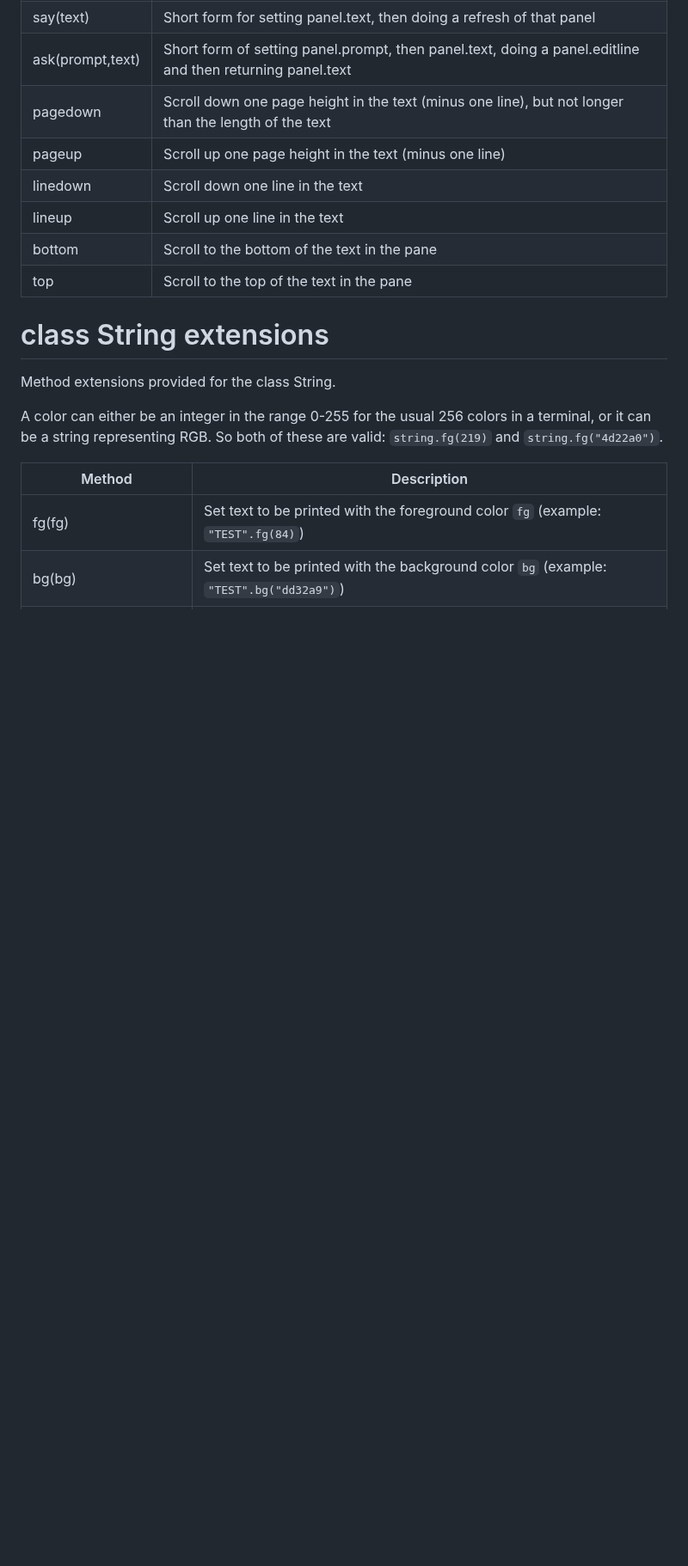
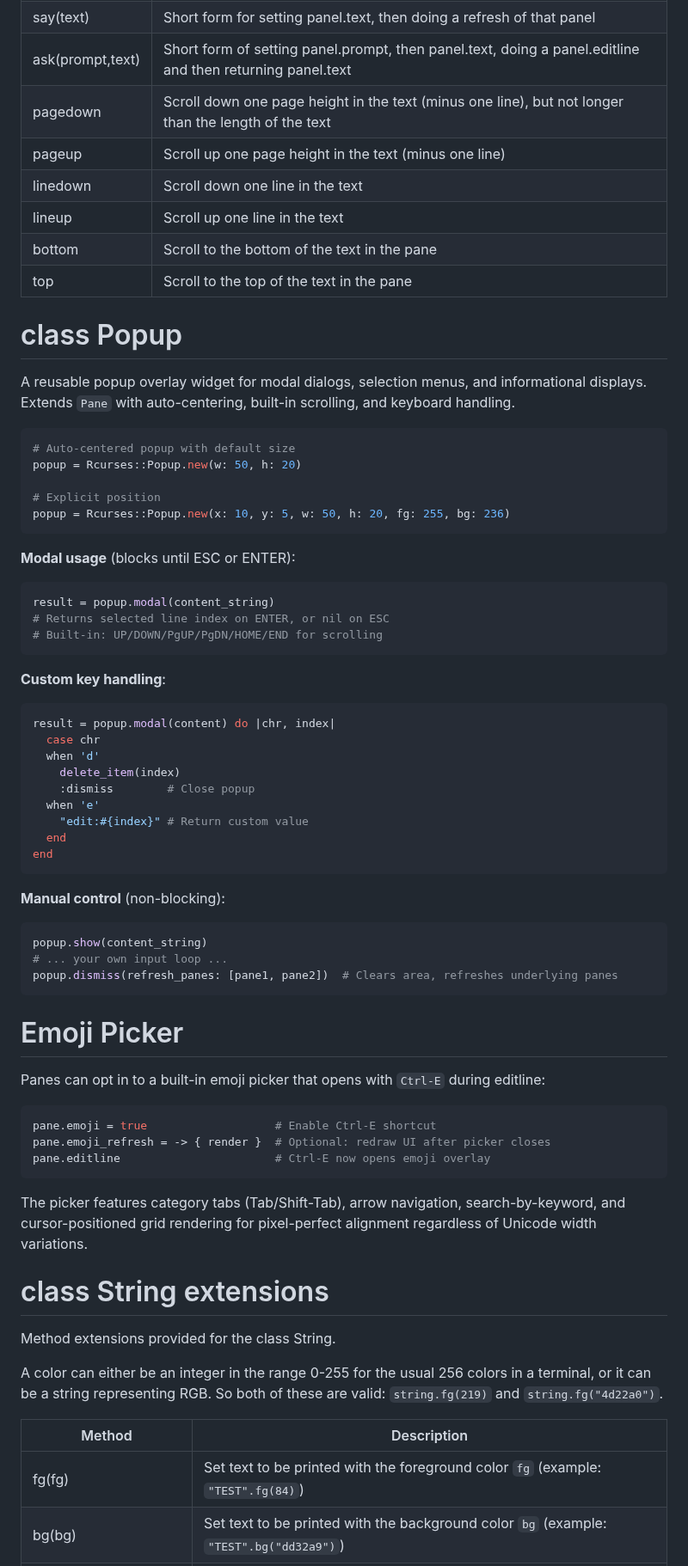
Before and after one commit to isene/rcurses, a Markdown page: README.md, the part around one of its changes. Shown at 86% size. Drawn GitHub-style; blank space fills up the shorter version.

````diff
--- a/README.md
+++ b/README.md
@@ -118,6 +117,57 @@ linedown       | Scroll down one line in the text
 lineup         | Scroll up one line in the text
 bottom         | Scroll to the bottom of the text in the pane
 top            | Scroll to the top of the text in the pane
+
+# class Popup
+
+A reusable popup overlay widget for modal dialogs, selection menus, and informational displays. Extends `Pane` with auto-centering, built-in scrolling, and keyboard handling.
+
+```ruby
+# Auto-centered popup with default size
+popup = Rcurses::Popup.new(w: 50, h: 20)
+
+# Explicit position
+popup = Rcurses::Popup.new(x: 10, y: 5, w: 50, h: 20, fg: 255, bg: 236)
+```
+
+**Modal usage** (blocks until ESC or ENTER):
+```ruby
+result = popup.modal(content_string)
+# Returns selected line index on ENTER, or nil on ESC
+# Built-in: UP/DOWN/PgUP/PgDN/HOME/END for scrolling
+```
+
+**Custom key handling**:
+```ruby
+result = popup.modal(content) do |chr, index|
+  case chr
+  when 'd'
+    delete_item(index)
+    :dismiss        # Close popup
+  when 'e'
+    "edit:#{index}" # Return custom value
+  end
+end
+```
+
+**Manual control** (non-blocking):
+```ruby
+popup.show(content_string)
+# ... your own input loop ...
+popup.dismiss(refresh_panes: [pane1, pane2])  # Clears area, refreshes underlying panes
+```
+
+# Emoji Picker
+
+Panes can opt in to a built-in emoji picker that opens with `Ctrl-E` during editline:
+
+```ruby
+pane.emoji = true                   # Enable Ctrl-E shortcut
+pane.emoji_refresh = -> { render }  # Optional: redraw UI after picker closes
+pane.editline                       # Ctrl-E now opens emoji overlay
+```
+
+The picker features category tabs (Tab/Shift-Tab), arrow navigation, search-by-keyword, and cursor-positioned grid rendering for pixel-perfect alignment regardless of Unicode width variations.
 
 # class String extensions
 Method extensions provided for the class String.
````
Also changed, not shown: other parts of README.md (+30 -16 lines), img/rcurses-emoji.png (added), 7 other files.
